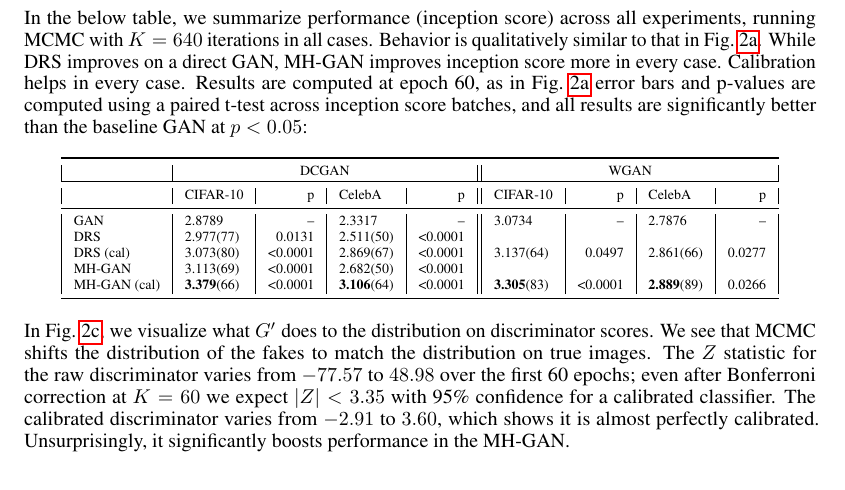
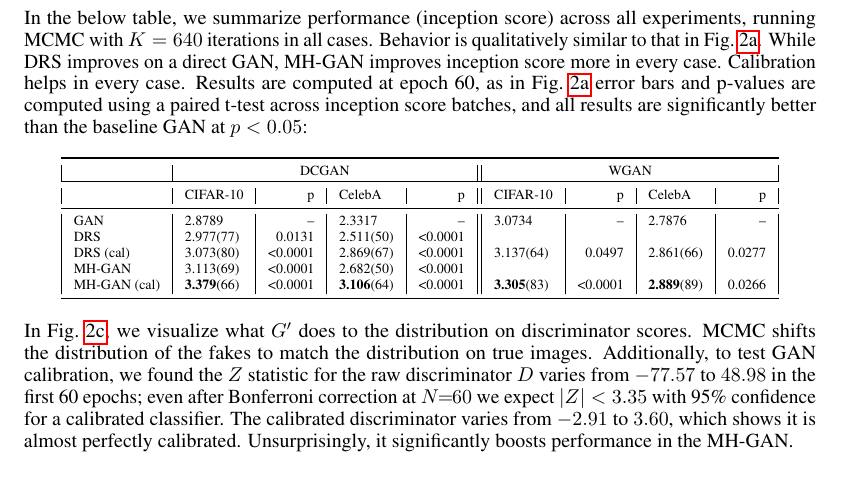
Before and after one commit to rdturnermtl/mhgan_tex, a LaTeX document (mhgan.tex): part of page 3 of 4, cut so that both start at the same text. Compiled offline with pdfLaTeX.

Commit message:
some edits on calibration

```diff
--- a/mhgan.tex
+++ b/mhgan.tex
@@ -355,8 +355,8 @@ MH-GAN (cal) &        \textbf{3.379}(66) &  <0.0001 &      \textbf{3.106}(64) &
 % Look at distn on D to make look more like real
 %   both on synth and real
 In Fig.~\ref{fig:score_dist_overlap}, we visualize what $G'$ does to the distribution on discriminator scores.
-We see that MCMC shifts the distribution of the fakes to match the distribution on true images.
-The $Z$ statistic for the raw discriminator varies from $-77.57$ to $48.98$ over the first 60 epochs; even after Bonferroni correction at $K=60$ we expect $|Z| < 3.35$ with 95\% confidence for a calibrated classifier.
+MCMC shifts the distribution of the fakes to match the distribution on true images.
+Additionally, to test GAN calibration, we found the $Z$ statistic for the raw discriminator $D$ varies from $-77.57$ to $48.98$ in the first 60 epochs; even after Bonferroni correction at $N \!\!=\!\! 60$ we expect $|Z| < 3.35$ with 95\% confidence for a calibrated classifier.
 The calibrated discriminator varies from $-2.91$ to $3.60$, which shows it is almost perfectly calibrated.
 Unsurprisingly, it significantly boosts performance in the MH-GAN\@.
 
```
